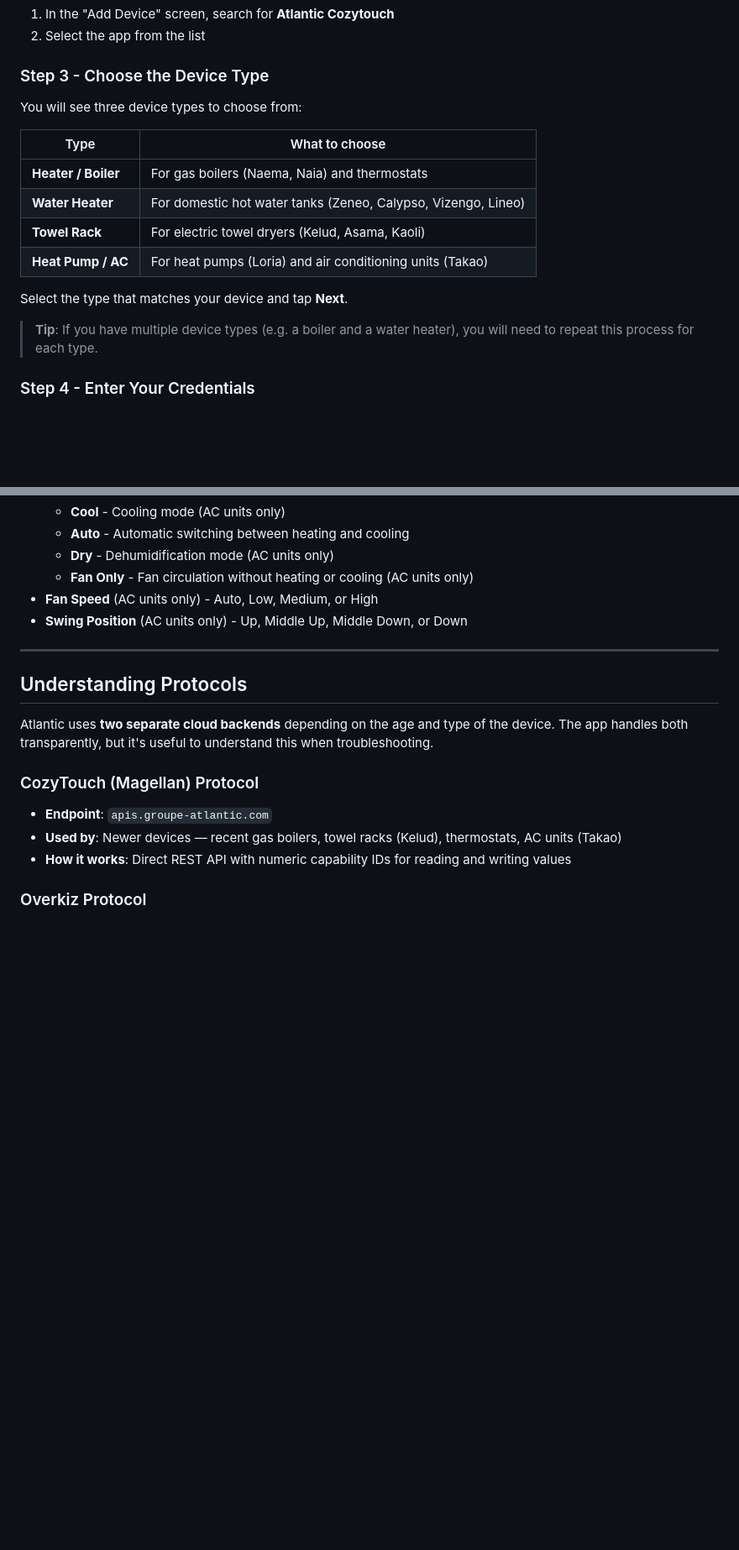
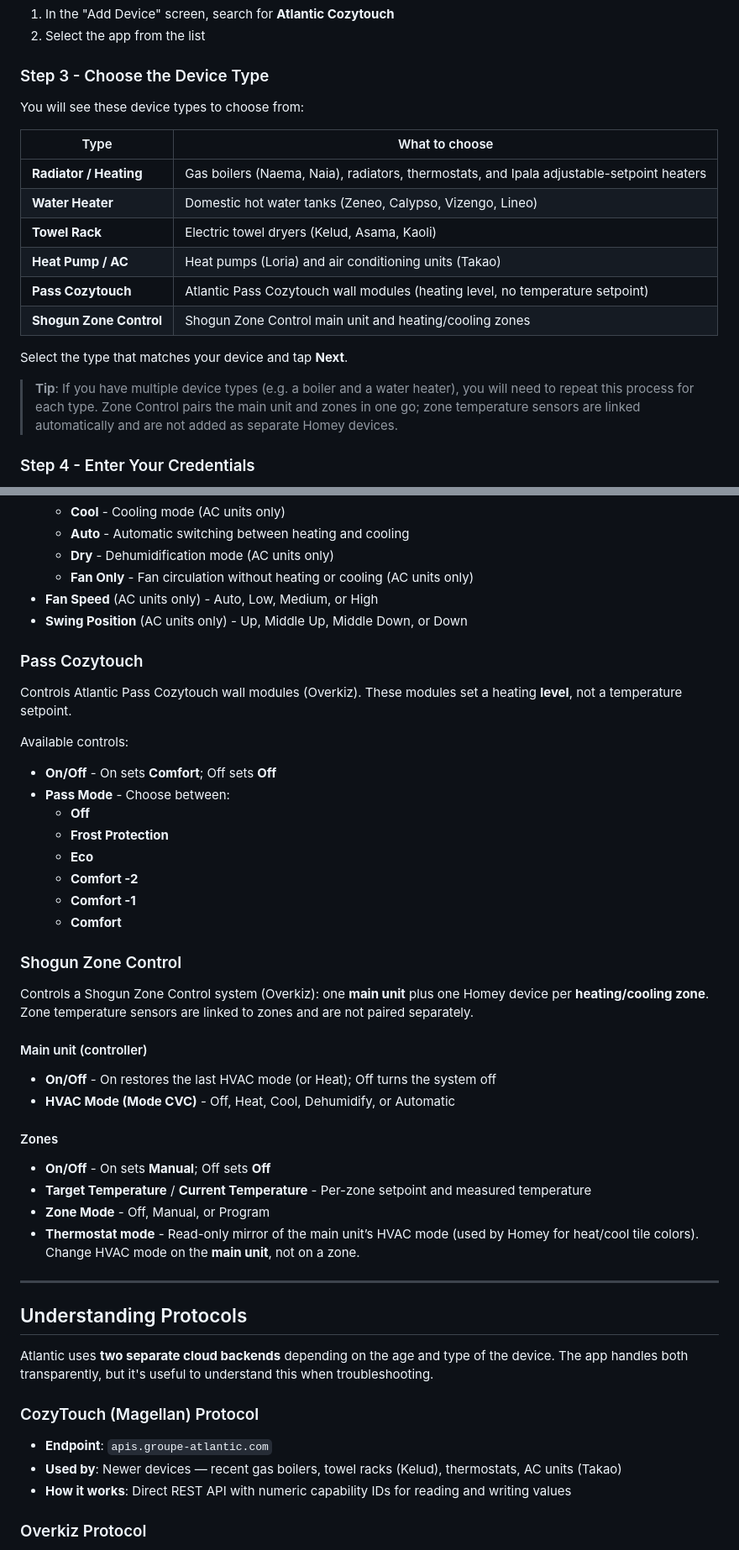
Before and after one commit to NicolasYDDER/homey-cozytouch, a Markdown page: USERGUIDE.md, 2 parts joined by grey strips. Shown at 84% size. GitHub-like rendering; blank space fills up the shorter version.

```diff
--- a/USERGUIDE.md
+++ b/USERGUIDE.md
@@ -123,18 +136,20 @@ Each box shows:
 
 ### Step 3 - Choose the Device Type
 
-You will see three device types to choose from:
+You will see these device types to choose from:
 
 | Type | What to choose |
-|------|---------------|
-| **Heater / Boiler** | For gas boilers (Naema, Naia) and thermostats |
-| **Water Heater** | For domestic hot water tanks (Zeneo, Calypso, Vizengo, Lineo) |
-| **Towel Rack** | For electric towel dryers (Kelud, Asama, Kaoli) |
-| **Heat Pump / AC** | For heat pumps (Loria) and air conditioning units (Takao) |
+|------|----------------|
+| **Radiator / Heating** | Gas boilers (Naema, Naia), radiators, thermostats, and Ipala adjustable-setpoint heaters |
+| **Water Heater** | Domestic hot water tanks (Zeneo, Calypso, Vizengo, Lineo) |
+| **Towel Rack** | Electric towel dryers (Kelud, Asama, Kaoli) |
+| **Heat Pump / AC** | Heat pumps (Loria) and air conditioning units (Takao) |
+| **Pass Cozytouch** | Atlantic Pass Cozytouch wall modules (heating level, no temperature setpoint) |
+| **Shogun Zone Control** | Shogun Zone Control main unit and heating/cooling zones |
 
 Select the type that matches your device and tap **Next**.
 
-> **Tip**: If you have multiple device types (e.g. a boiler and a water heater), you will need to repeat this process for each type.
+> **Tip**: If you have multiple device types (e.g. a boiler and a water heater), you will need to repeat this process for each type. Zone Control pairs the main unit and zones in one go; zone temperature sensors are linked automatically and are not added as separate Homey devices.
 
 ### Step 4 - Enter Your Credentials
 
@@ -219,6 +238,37 @@ Controls heat pumps and air conditioning units. Available controls:
 - **Fan Speed** (AC units only) - Auto, Low, Medium, or High
 - **Swing Position** (AC units only) - Up, Middle Up, Middle Down, or Down
 
+### Pass Cozytouch
+
+Controls Atlantic Pass Cozytouch wall modules (Overkiz). These modules set a heating **level**, not a temperature setpoint.
+
+Available controls:
+
+- **On/Off** - On sets **Comfort**; Off sets **Off**
+- **Pass Mode** - Choose between:
+  - **Off**
+  - **Frost Protection**
+  - **Eco**
+  - **Comfort -2**
+  - **Comfort -1**
+  - **Comfort**
+
+### Shogun Zone Control
+
+Controls a Shogun Zone Control system (Overkiz): one **main unit** plus one Homey device per **heating/cooling zone**. Zone temperature sensors are linked to zones and are not paired separately.
+
+#### Main unit (controller)
+
+- **On/Off** - On restores the last HVAC mode (or Heat); Off turns the system off
+- **HVAC Mode (Mode CVC)** - Off, Heat, Cool, Dehumidify, or Automatic
+
+#### Zones
+
+- **On/Off** - On sets **Manual**; Off sets **Off**
+- **Target Temperature** / **Current Temperature** - Per-zone setpoint and measured temperature
+- **Zone Mode** - Off, Manual, or Program
+- **Thermostat mode** - Read-only mirror of the main unit’s HVAC mode (used by Homey for heat/cool tile colors). Change HVAC mode on the **main unit**, not on a zone.
+
 ---
 
 ## Understanding Protocols
```
Also changed, not shown: other parts of USERGUIDE.md (+95 -40 lines).
